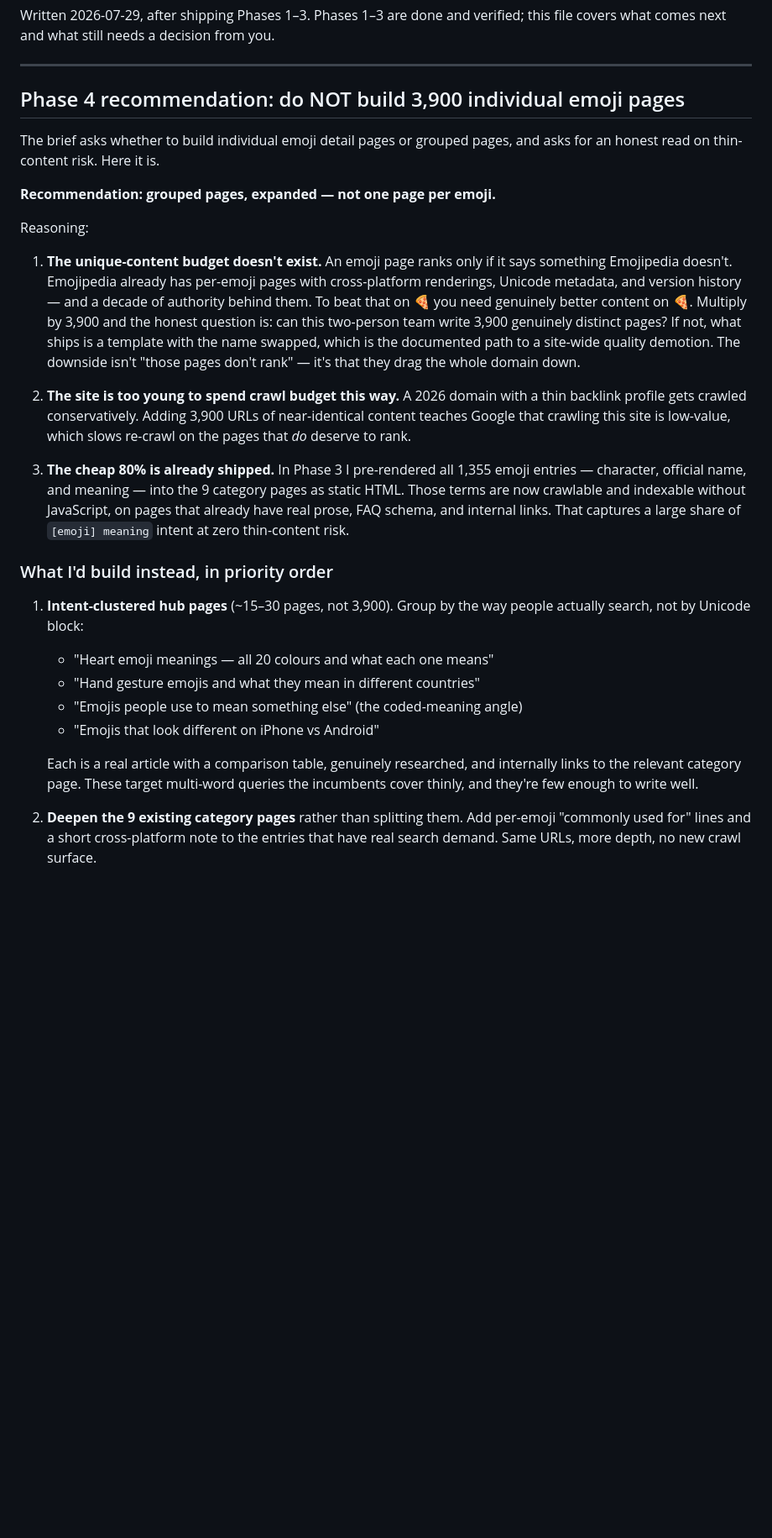
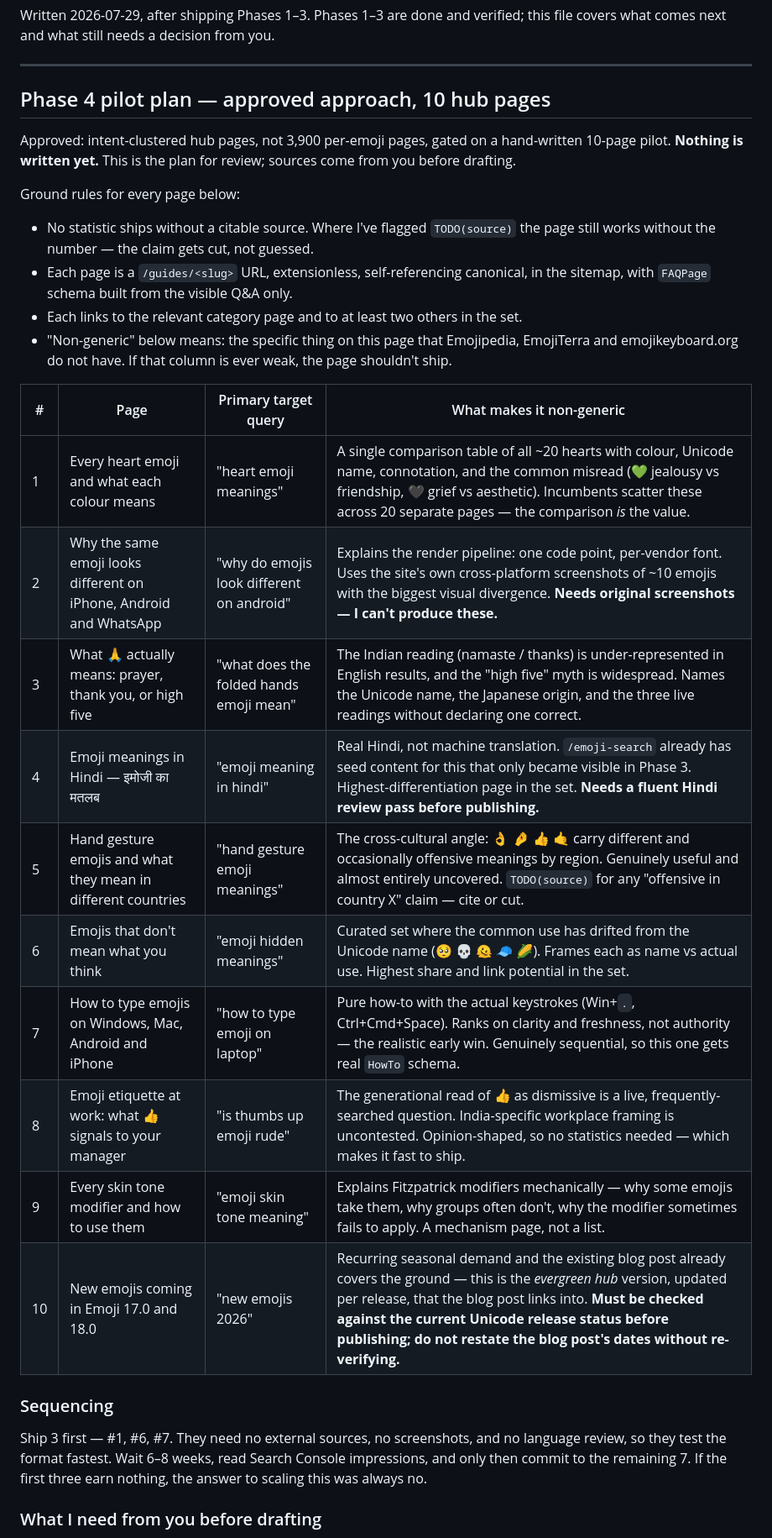
Before and after one commit to its-sambhav/emojicircle.com, a Markdown page: SEO-PLAN.md, the part around one of its changes. Shown at 84% size. GitHub-like rendering; blank space fills up the shorter version.

```diff
--- a/SEO-PLAN.md
+++ b/SEO-PLAN.md
@@ -5,52 +5,42 @@ this file covers what comes next and what still needs a decision from you.
 
 ---
 
-## Phase 4 recommendation: do NOT build 3,900 individual emoji pages
+## Phase 4 pilot plan — approved approach, 10 hub pages
 
-The brief asks whether to build individual emoji detail pages or grouped pages,
-and asks for an honest read on thin-content risk. Here it is.
+Approved: intent-clustered hub pages, not 3,900 per-emoji pages, gated on a
+hand-written 10-page pilot. **Nothing is written yet.** This is the plan for
+review; sources come from you before drafting.
 
-**Recommendation: grouped pages, expanded — not one page per emoji.**
+Ground rules for every page below:
 
-Reasoning:
+- No statistic ships without a citable source. Where I've flagged `TODO(source)`
+  the page still works without the number — the claim gets cut, not guessed.
+- Each page is a `/guides/<slug>` URL, extensionless, self-referencing canonical,
+  in the sitemap, with `FAQPage` schema built from the visible Q&A only.
+- Each links to the relevant category page and to at least two others in the set.
+- "Non-generic" below means: the specific thing on this page that Emojipedia,
+  EmojiTerra and emojikeyboard.org do not have. If that column is ever weak, the
+  page shouldn't ship.
 
-1. **The unique-content budget doesn't exist.** An emoji page ranks only if it
-   says something Emojipedia doesn't. Emojipedia already has per-emoji pages
-   with cross-platform renderings, Unicode metadata, and version history — and
-   a decade of authority behind them. To beat that on 🍕 you need genuinely
-   better content on 🍕. Multiply by 3,900 and the honest question is: can this
-   two-person team write 3,900 genuinely distinct pages? If not, what ships is
-   a template with the name swapped, which is the documented path to a
-   site-wide quality demotion. The downside isn't "those pages don't rank" —
-   it's that they drag the whole domain down.
+| # | Page | Primary target query | What makes it non-generic |
+|---|---|---|---|
+| 1 | Every heart emoji and what each colour means | "heart emoji meanings" | A single comparison table of all ~20 hearts with colour, Unicode name, connotation, and the common misread (💚 jealousy vs friendship, 🖤 grief vs aesthetic). Incumbents scatter these across 20 separate pages — the comparison *is* the value. |
+| 2 | Why the same emoji looks different on iPhone, Android and WhatsApp | "why do emojis look different on android" | Explains the render pipeline: one code point, per-vendor font. Uses the site's own cross-platform screenshots of ~10 emojis with the biggest visual divergence. **Needs original screenshots — I can't produce these.** |
+| 3 | What 🙏 actually means: prayer, thank you, or high five | "what does the folded hands emoji mean" | The Indian reading (namaste / thanks) is under-represented in English results, and the "high five" myth is widespread. Names the Unicode name, the Japanese origin, and the three live readings without declaring one correct. |
+| 4 | Emoji meanings in Hindi — इमोजी का मतलब | "emoji meaning in hindi" | Real Hindi, not machine translation. `/emoji-search` already has seed content for this that only became visible in Phase 3. Highest-differentiation page in the set. **Needs a fluent Hindi review pass before publishing.** |
+| 5 | Hand gesture emojis and what they mean in different countries | "hand gesture emoji meanings" | The cross-cultural angle: 👌 🤌 👍 🤙 carry different and occasionally offensive meanings by region. Genuinely useful and almost entirely uncovered. `TODO(source)` for any "offensive in country X" claim — cite or cut. |
+| 6 | Emojis that don't mean what you think | "emoji hidden meanings" | Curated set where the common use has drifted from the Unicode name (🥺 💀 🫠 🧢 🌽). Frames each as name vs actual use. Highest share and link potential in the set. |
+| 7 | How to type emojis on Windows, Mac, Android and iPhone | "how to type emoji on laptop" | Pure how-to with the actual keystrokes (Win+`.`, Ctrl+Cmd+Space). Ranks on clarity and freshness, not authority — the realistic early win. Genuinely sequential, so this one gets real `HowTo` schema. |
+| 8 | Emoji etiquette at work: what 👍 signals to your manager | "is thumbs up emoji rude" | The generational read of 👍 as dismissive is a live, frequently-searched question. India-specific workplace framing is uncontested. Opinion-shaped, so no statistics needed — which makes it fast to ship. |
+| 9 | Every skin tone modifier and how to use them | "emoji skin tone meaning" | Explains Fitzpatrick modifiers mechanically — why some emojis take them, why groups often don't, why the modifier sometimes fails to apply. A mechanism page, not a list. |
+| 10 | New emojis coming in Emoji 17.0 and 18.0 | "new emojis 2026" | Recurring seasonal demand and the existing blog post already covers the ground — this is the *evergreen hub* version, updated per release, that the blog post links into. **Must be checked against the current Unicode release status before publishing; do not restate the blog post's dates without re-verifying.** |
 
-2. **The site is too young to spend crawl budget this way.** A 2026 domain with
-   a thin backlink profile gets crawled conservatively. Adding 3,900 URLs of
-   near-identical content teaches Google that crawling this site is low-value,
-   which slows re-crawl on the pages that *do* deserve to rank.
+### Sequencing
 
-3. **The cheap 80% is already shipped.** In Phase 3 I pre-rendered all 1,355
-   emoji entries — character, official name, and meaning — into the 9 category
-   pages as static HTML. Those terms are now crawlable and indexable without
-   JavaScript, on pages that already have real prose, FAQ schema, and internal
-   links. That captures a large share of `[emoji] meaning` intent at zero
-   thin-content risk.
+Ship 3 first — #1, #6, #7. They need no external sources, no screenshots, and
+no language review, so they test the format fastest. Wait 6–8 weeks, read
+Search Console impressions, and only then commit to the remaining 7. If the
+first three earn nothing, the answer to scaling this was always no.
 
-### What I'd build instead, in priority order
+### What I need from you before drafting
 
-1. **Intent-clustered hub pages** (~15–30 pages, not 3,900). Group by the way
-   people actually search, not by Unicode block:
-   - "Heart emoji meanings — all 20 colours and what each one means"
-   - "Hand gesture emojis and what they mean in different countries"
-   - "Emojis people use to mean something else" (the coded-meaning angle)
-   - "Emojis that look different on iPhone vs Android"
-
-   Each is a real article with a comparison table, genuinely researched, and
-   internally links to the relevant category page. These target multi-word
-   queries the incumbents cover thinly, and they're few enough to write well.
-
-2. **Deepen the 9 existing category pages** rather than splitting them. Add
-   per-emoji "commonly used for" lines and a short cross-platform note to the
-   entries that have real search demand. Same URLs, more depth, no new crawl
-   surface.
-
```
Also changed, not shown: other parts of SEO-PLAN.md (+28 -64 lines).
